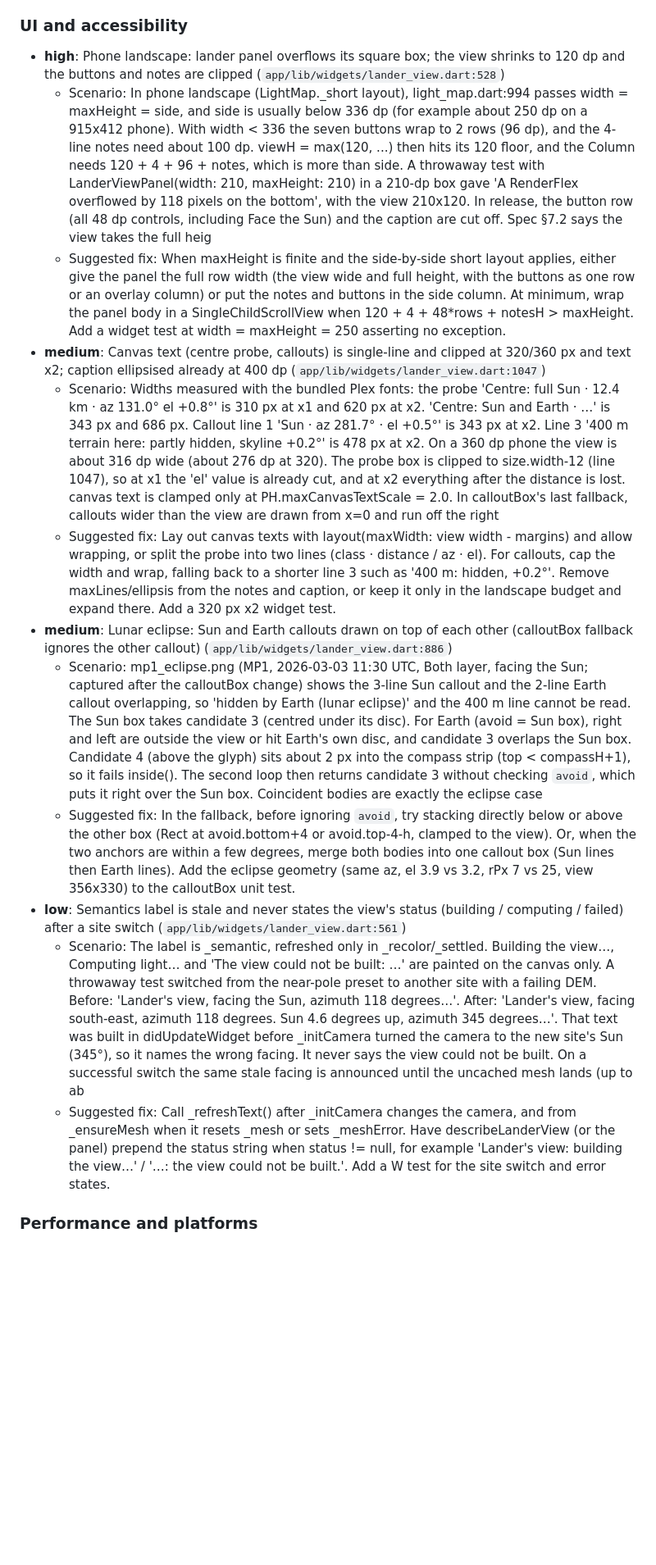
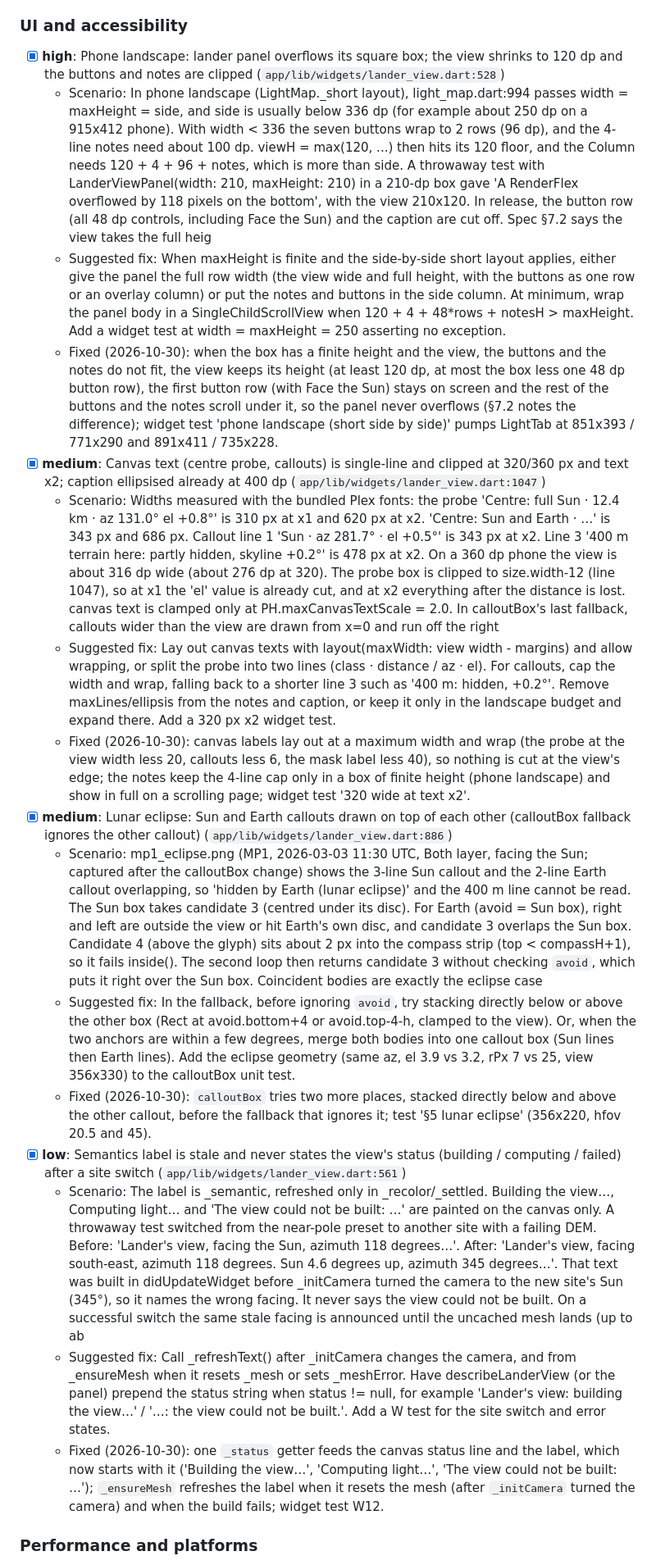
Before and after one commit to localizedprojects/CLPS-MOON-BROWSER, a Markdown page: docs/landers_view_spec.md, the part around one of its changes. Shown at 82% size. GitHub-like rendering; blank space fills up the shorter version.

Commit message:
WIP: spec ticks for the UI fixes
Co-Authored-By: Claude Opus 5.5 <noreply@anthropic.com>
Claude-Session: https://claude.ai/code/session_015neCYiKdaPfpzjxjrdyDQV

```diff
--- a/docs/landers_view_spec.md
+++ b/docs/landers_view_spec.md
@@ -635,18 +637,22 @@ Three independent reviews (geometry and science, UI and accessibility, performan
 
 ### UI and accessibility
 
-- **high**: Phone landscape: lander panel overflows its square box; the view shrinks to 120 dp and the buttons and notes are clipped (`app/lib/widgets/lander_view.dart:528`)
+- [x] **high**: Phone landscape: lander panel overflows its square box; the view shrinks to 120 dp and the buttons and notes are clipped (`app/lib/widgets/lander_view.dart:528`)
   - Scenario: In phone landscape (LightMap._short layout), light_map.dart:994 passes width = maxHeight = side, and side is usually below 336 dp (for example about 250 dp on a 915x412 phone). With width < 336 the seven buttons wrap to 2 rows (96 dp), and the 4-line notes need about 100 dp. viewH = max(120, ...) then hits its 120 floor, and the Column needs 120 + 4 + 96 + notes, which is more than side. A throwaway test with LanderViewPanel(width: 210, maxHeight: 210) in a 210-dp box gave 'A RenderFlex overflowed by 118 pixels on the bottom', with the view 210x120. In release, the button row (all 48 dp controls, including Face the Sun) and the caption are cut off. Spec §7.2 says the view takes the full heig
   - Suggested fix: When maxHeight is finite and the side-by-side short layout applies, either give the panel the full row width (the view wide and full height, with the buttons as one row or an overlay column) or put the notes and buttons in the side column. At minimum, wrap the panel body in a SingleChildScrollView when 120 + 4 + 48*rows + notesH > maxHeight. Add a widget test at width = maxHeight = 250 asserting no exception.
-- **medium**: Canvas text (centre probe, callouts) is single-line and clipped at 320/360 px and text x2; caption ellipsised already at 400 dp (`app/lib/widgets/lander_view.dart:1047`)
+  - Fixed (2026-10-30): when the box has a finite height and the view, the buttons and the notes do not fit, the view keeps its height (at least 120 dp, at most the box less one 48 dp button row), the first button row (with Face the Sun) stays on screen and the rest of the buttons and the notes scroll under it, so the panel never overflows (§7.2 notes the difference); widget test 'phone landscape (short side by side)' pumps LightTab at 851x393 / 771x290 and 891x411 / 735x228.
+- [x] **medium**: Canvas text (centre probe, callouts) is single-line and clipped at 320/360 px and text x2; caption ellipsised already at 400 dp (`app/lib/widgets/lander_view.dart:1047`)
   - Scenario: Widths measured with the bundled Plex fonts: the probe 'Centre: full Sun · 12.4 km · az 131.0° el +0.8°' is 310 px at x1 and 620 px at x2. 'Centre: Sun and Earth · …' is 343 px and 686 px. Callout line 1 'Sun · az 281.7° · el +0.5°' is 343 px at x2. Line 3 '400 m terrain here: partly hidden, skyline +0.2°' is 478 px at x2. On a 360 dp phone the view is about 316 dp wide (about 276 dp at 320). The probe box is clipped to size.width-12 (line 1047), so at x1 the 'el' value is already cut, and at x2 everything after the distance is lost. canvas text is clamped only at PH.maxCanvasTextScale = 2.0. In calloutBox's last fallback, callouts wider than the view are drawn from x=0 and run off the right
   - Suggested fix: Lay out canvas texts with layout(maxWidth: view width - margins) and allow wrapping, or split the probe into two lines (class · distance / az · el). For callouts, cap the width and wrap, falling back to a shorter line 3 such as '400 m: hidden, +0.2°'. Remove maxLines/ellipsis from the notes and caption, or keep it only in the landscape budget and expand there. Add a 320 px x2 widget test.
-- **medium**: Lunar eclipse: Sun and Earth callouts drawn on top of each other (calloutBox fallback ignores the other callout) (`app/lib/widgets/lander_view.dart:886`)
+  - Fixed (2026-10-30): canvas labels lay out at a maximum width and wrap (the probe at the view width less 20, callouts less 6, the mask label less 40), so nothing is cut at the view's edge; the notes keep the 4-line cap only in a box of finite height (phone landscape) and show in full on a scrolling page; widget test '320 wide at text x2'.
+- [x] **medium**: Lunar eclipse: Sun and Earth callouts drawn on top of each other (calloutBox fallback ignores the other callout) (`app/lib/widgets/lander_view.dart:886`)
   - Scenario: mp1_eclipse.png (MP1, 2026-03-03 11:30 UTC, Both layer, facing the Sun; captured after the calloutBox change) shows the 3-line Sun callout and the 2-line Earth callout overlapping, so 'hidden by Earth (lunar eclipse)' and the 400 m line cannot be read. The Sun box takes candidate 3 (centred under its disc). For Earth (avoid = Sun box), right and left are outside the view or hit Earth's own disc, and candidate 3 overlaps the Sun box. Candidate 4 (above the glyph) sits about 2 px into the compass strip (top < compassH+1), so it fails inside(). The second loop then returns candidate 3 without checking `avoid`, which puts it right over the Sun box. Coincident bodies are exactly the eclipse case
   - Suggested fix: In the fallback, before ignoring `avoid`, try stacking directly below or above the other box (Rect at avoid.bottom+4 or avoid.top-4-h, clamped to the view). Or, when the two anchors are within a few degrees, merge both bodies into one callout box (Sun lines then Earth lines). Add the eclipse geometry (same az, el 3.9 vs 3.2, rPx 7 vs 25, view 356x330) to the calloutBox unit test.
-- **low**: Semantics label is stale and never states the view's status (building / computing / failed) after a site switch (`app/lib/widgets/lander_view.dart:561`)
+  - Fixed (2026-10-30): `calloutBox` tries two more places, stacked directly below and above the other callout, before the fallback that ignores it; test '§5 lunar eclipse' (356x220, hfov 20.5 and 45).
+- [x] **low**: Semantics label is stale and never states the view's status (building / computing / failed) after a site switch (`app/lib/widgets/lander_view.dart:561`)
   - Scenario: The label is _semantic, refreshed only in _recolor/_settled. Building the view…, Computing light… and 'The view could not be built: …' are painted on the canvas only. A throwaway test switched from the near-pole preset to another site with a failing DEM. Before: 'Lander's view, facing the Sun, azimuth 118 degrees…'. After: 'Lander's view, facing south-east, azimuth 118 degrees. Sun 4.6 degrees up, azimuth 345 degrees…'. That text was built in didUpdateWidget before _initCamera turned the camera to the new site's Sun (345°), so it names the wrong facing. It never says the view could not be built. On a successful switch the same stale facing is announced until the uncached mesh lands (up to ab
   - Suggested fix: Call _refreshText() after _initCamera changes the camera, and from _ensureMesh when it resets _mesh or sets _meshError. Have describeLanderView (or the panel) prepend the status string when status != null, for example 'Lander's view: building the view…' / '…: the view could not be built.'. Add a W test for the site switch and error states.
+  - Fixed (2026-10-30): one `_status` getter feeds the canvas status line and the label, which now starts with it ('Building the view…', 'Computing light…', 'The view could not be built: …'); `_ensureMesh` refreshes the label when it resets the mesh (after `_initCamera` turned the camera) and when the build fails; widget test W12.
 
 ### Performance and platforms
 
```
Also changed, not shown: other parts of docs/landers_view_spec.md (+3 -1 lines).
